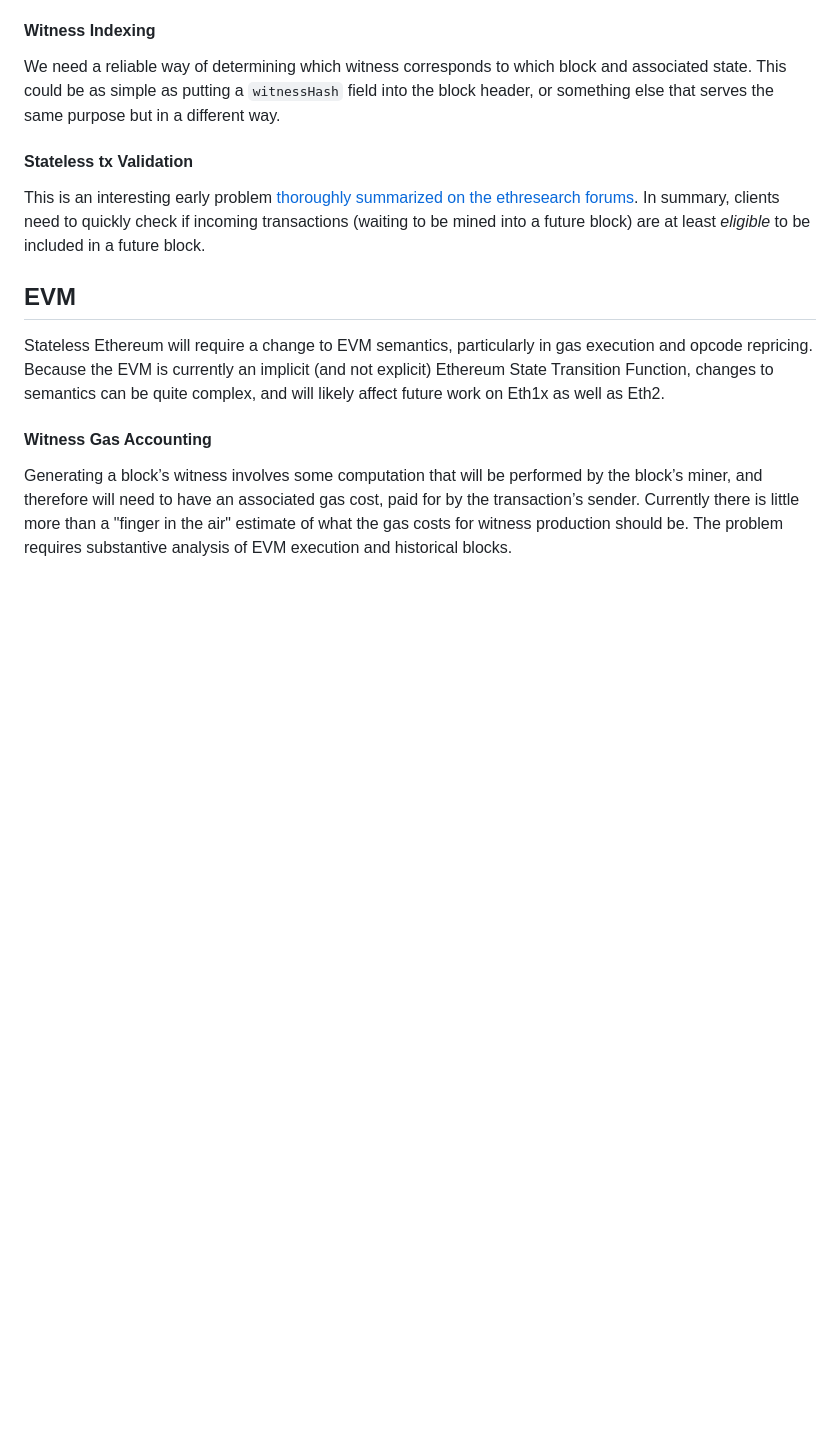
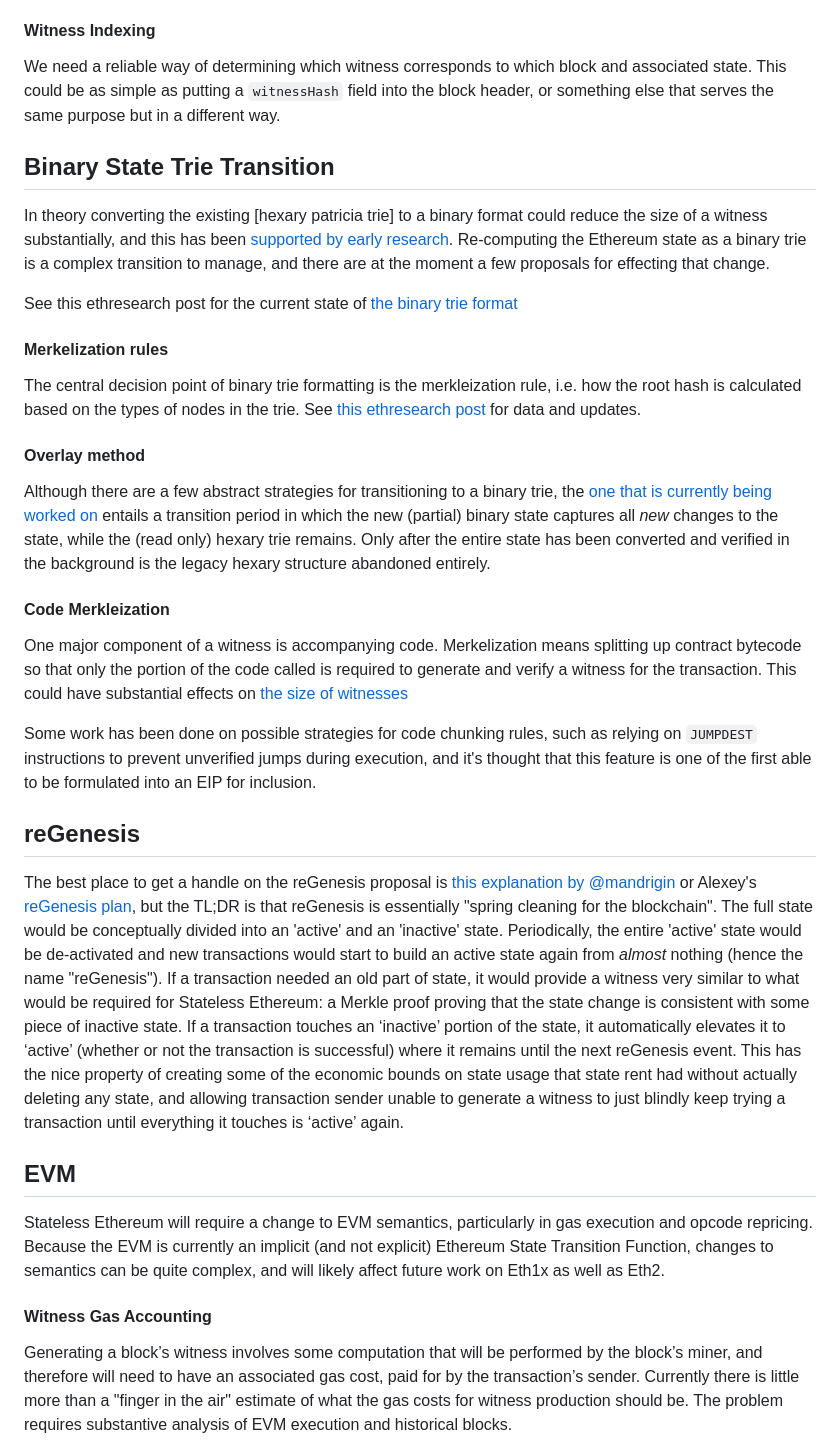
Before and after one commit to ethereum/portal-network-specs, a Markdown page: techTree.md, the part around one of its changes. Rendered like a GitHub page; blank space fills up the shorter version.

```diff
--- a/techTree.md
+++ b/techTree.md
@@ -26,11 +24,29 @@ In addition to the specification, there are two noteworthy issues that a witness
 
 We need a reliable way of determining which witness corresponds to which block and associated state. This could be as simple as putting a `witnessHash` field into the block header, or something else that serves the same purpose but in a different way.
 
-#### Stateless tx Validation
+## Binary State Trie Transition
 
-This is an interesting early problem [thoroughly summarized on the ethresearch forums](https://ethresear.ch/t/the-current-transaction-validation-rules-require-access-to-the-account-trie/7046). In summary, clients need to quickly check if incoming transactions (waiting to be mined into a future block) are at least *eligible* to be included in a future block.
+In theory converting the existing [hexary patricia trie] to a binary format could reduce the size of a witness substantially, and this has been [supported by early research](https://medium.com/@mandrigin/stateless-ethereum-binary-tries-experiment-b2c035497768). Re-computing the Ethereum state as a binary trie is a complex transition to manage, and there are at the moment a few proposals for effecting that change.
+
+See this ethresearch post for the current state of [the binary trie format](https://ethresear.ch/t/binary-trie-format/7621)
+
+#### Merkelization rules
+The central decision point of binary trie formatting is the merkleization rule, i.e. how the root hash is calculated based on the types of nodes in the trie. See [this ethresearch post](https://ethresear.ch/t/binary-trie-format/7621/18?u=gichiba) for data and updates.
+
+#### Overlay method
+
+Although there are a few abstract strategies for transitioning to a binary trie, the [one that is currently being worked on](https://medium.com/@gballet/ethereum-state-tree-format-change-using-an-overlay-e0862d1bf201) entails a transition period in which the new (partial) binary state captures all *new* changes to the state, while the (read only) hexary trie remains. Only after the entire state has been converted and verified in the background is the legacy hexary structure abandoned entirely.
 
 
+#### Code Merkleization
+
+One major component of a witness is accompanying code. Merkelization means splitting up contract bytecode so that only the portion of the code called is required to generate and verify a witness for the transaction. This could have substantial effects on  [the size of witnesses](https://ethresear.ch/t/some-quick-numbers-on-code-merkelization/7260/3)
+
+Some work has been done on possible strategies for code chunking rules, such as relying on `JUMPDEST` instructions to prevent unverified jumps during execution, and it's thought that this feature is one of the first able to be formulated into an EIP for inclusion.
+
+## reGenesis
+
+The best place to get a handle on the reGenesis proposal is [this explanation by @mandrigin](https://medium.com/@mandrigin/regenesis-explained-97540f457807) or Alexey's [reGenesis plan](https://ledgerwatch.github.io/regenesis_plan.html), but the TL;DR is that reGenesis is essentially "spring cleaning for the blockchain". The full state would be conceptually divided into an 'active' and an 'inactive' state. Periodically, the entire 'active' state would be de-activated and new transactions would start to build an active state again from *almost* nothing (hence the name "reGenesis"). If a transaction needed an old part of state, it would provide a witness very similar to what would be required for Stateless Ethereum: a Merkle proof proving that the state change is consistent with some piece of inactive state. If a transaction touches an ‘inactive’ portion of the state, it automatically elevates it to ‘active’ (whether or not the transaction is successful) where it remains until the next reGenesis event. This has the nice property of creating some of the economic bounds on state usage that state rent had without actually deleting any state, and allowing transaction sender unable to generate a witness to just blindly keep trying a transaction until everything it touches is ‘active’ again.
 
 ## EVM
 
```
Also changed, not shown: other parts of techTree.md (+8 -34 lines), assets/Stateless_Tech_Tree_08-2020.png (added).
